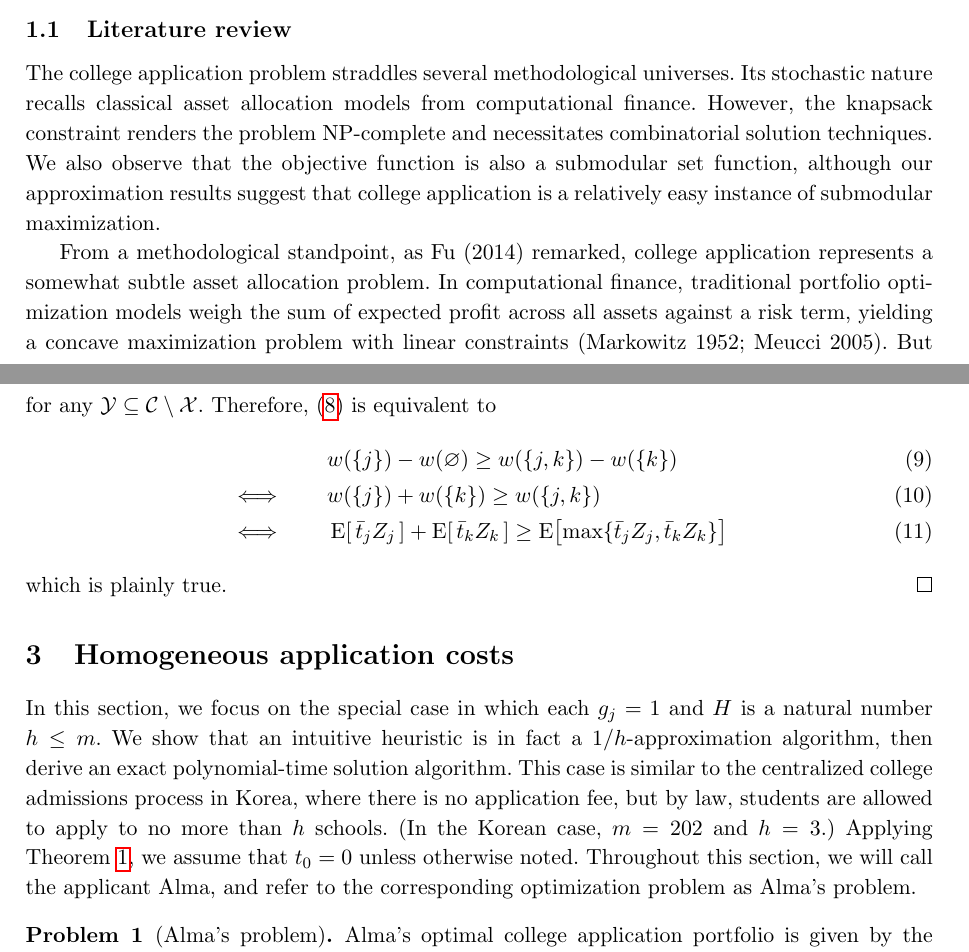
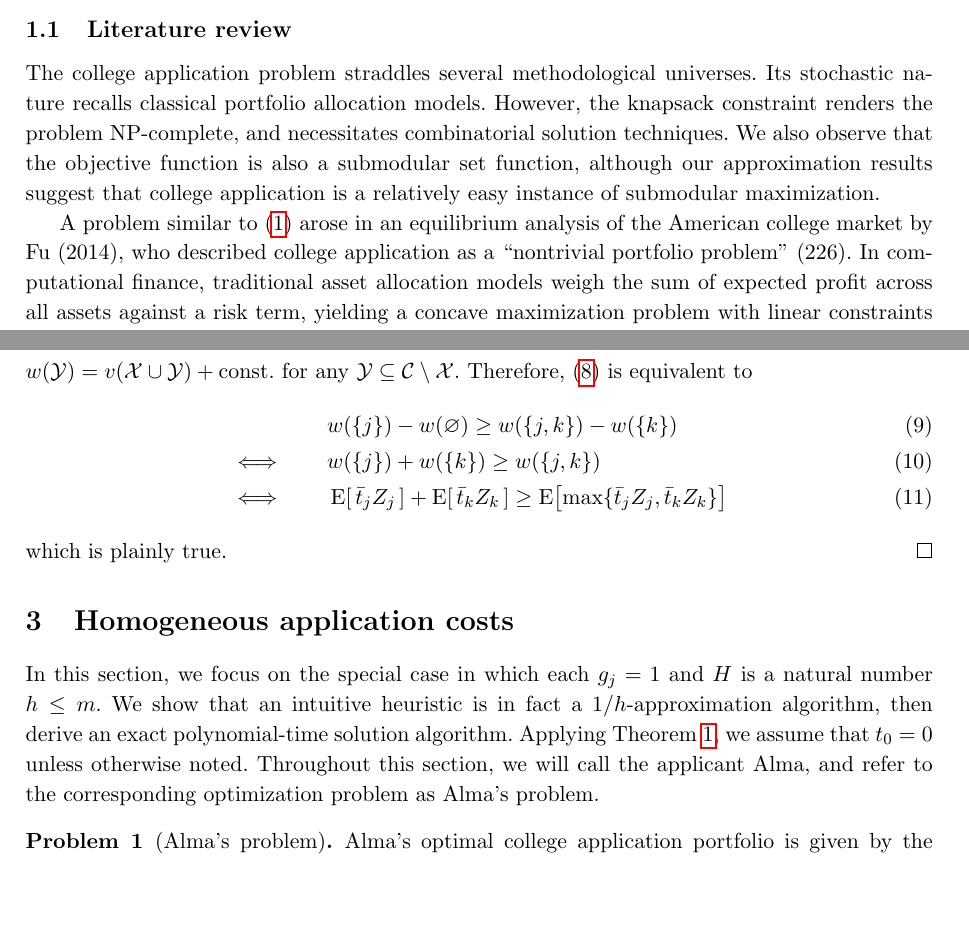
Before and after one commit to maxkapur/CollegeApplication, a LaTeX paper (paper.tex): two parts of pages 3 and 8 of 31, joined at a grey line, cut so that both start at the same text, the shorter picture padded with empty space. Compiled offline with pdfLaTeX.

Commit message:
introduction

```diff
--- a/paper.tex
+++ b/paper.tex
@@ -1,10 +1,11 @@
 %!TEX encoding = UTF-8 Unicode
 
 \newif\ifen\entrue
-% Language selector; must be on line 3
+% Language selector; must be on line 3 for compile.sh to work
 % Change to false to export Korean
 
 \documentclass[11pt]{article} %try amsproc, amsart
+\usepackage{authblk}
 \usepackage{geometry}                % See geometry.pdf to learn the layout options. There are lots.
 \geometry{a4paper, margin=2.5cm}                   % ... or a4paper or a5paper or ...
 % \geometry{landscape}                % Activate for for rotated page geometry
@@ -86,12 +87,14 @@
 \newcommand{\thetitle}{The College Application Problem}
 \newcommand{\therunningtitle}{\thetitle}
 \newcommand{\thedate}{\today}
-\newcommand{\theauthor}{Max Kapur}
+\newcommand{\theauthor}{Max Kapur and Sung-Pil Hong}
+
 \else
 \newcommand{\thetitle}{대학 지원 최적화 문제}
 \newcommand{\therunningtitle}{\thetitle}
 \newcommand{\thedate}{\today}
-\newcommand{\theauthor}{Max Kapur}
+\newcommand{\theauthor}{Max Kapur \& 홍성필}
+
 \fi
 
 
@@ -169,7 +182,7 @@ The college application problem is not solely of theoretical interest. In the Am
 
 \ifen \subsection{Literature review} \else \subsection{문헌 조사} \fi
 %\ifen
-The college application problem straddles several methodological universes. Its stochastic nature recalls classical asset allocation models from computational finance. However, the knapsack constraint renders the problem NP-complete and necessitates combinatorial solution techniques. We also observe that the objective function is also a submodular set function, although our approximation results suggest that college application is a relatively easy instance of submodular maximization.
+The college application problem straddles several methodological universes. Its stochastic nature recalls classical portfolio allocation models. However, the knapsack constraint renders the problem NP-complete, and necessitates combinatorial solution techniques. We also observe that the objective function is also a submodular set function, although our approximation results suggest that college application is a relatively easy instance of submodular maximization.
 %\else
 %대학 지원 문제는 몇 개의 방법론적인 우주를 걸친다. 확률적인 문제인 만큼 재정학 분야... % .....
 %\fi
@@ -178,9 +191,9 @@ The college application problem straddles several methodological universes. Its
 \ifen
 % In an equilibrium analysis of the American college market, Fu (2014) remarked that
 % (and change below)
-From a methodological standpoint, as Fu (2014) remarked, college application represents a somewhat subtle asset allocation problem. In computational finance, traditional portfolio optimization models weigh the sum of expected profit across all assets against a risk term, yielding a concave maximization problem with linear constraints (Markowitz 1952; Meucci 2005). But college applicants maximize the expected value of their \emph{best} asset: If a student is admitted to her $j$th choice, then she is indifferent as to whether she gets into her $(j+1)$th choice. As a result, the valuation function that students maximize is \emph{convex} in the utility associated with individual applications. Risk management is implicit in the college application problem because, in a typical admissions market, college preferability correlates inversely with competitiveness. That is, students negotiate a tradeoff between attractive, selective “reach schools” and less preferable “safety schools” where admission is a safer bet (Jeon 2015). Finally, the combinatorial nature of the college application problem makes it difficult to solve using the gradient-based techniques used in continuous portfolio optimization. Fu estimated her equilibrium model (which considers application as a \emph{cost} rather than a constraint) by clustering the schools so that $m=8$, a scale at which enumeration is tractable. We pursue a more general solution.
-\else
-방법론적인 관점에서 보면, Fu (2014)가 주장한 바처럼 대학 지원 전략은 약간 미묘한 자산 배분 문제이다. 재정학 분야에서 고전적 포트폴리오 최적화 모형은 전체 자산에 대한 기대 총이익에서 위험회피 항을 뺌으로 선형식으로 제약된 오목 최대화 문제를 이룬다 (Markowitz 1952; Meucci 2005). 그러나 대학 지원자는 가치가 제일 높은 단일 자산의 기대 가치를 최대화하고자 한다. 어떤 학생이 자신이 $j$번째로 선호하는 학교에 합격하면 $(j+1)$번째 학교의 합격 여부는 무관한 상황이 된다. 이는 학생이 최대화하려는 함수를 각 지원 발송의 효용에 대해 오목이 아닌 볼록 함수로 만든다. 또한 입학 시장에서는 전형적으로 대학의 효용과 합격 확률이 서로 반비례하므로 대학 지원 문제는 위험 관리를 포함하게 된다. 특히 선호도가 높으며 붙기 어려운 “상향” 지원 학교(reach school)와 선호도가 낮으며 붙기 쉬운 “안정” 지원 학교(safety school) 사이의 균형을 고려해야 한다 (전민희 2015). 마지막, 대학 지원의 조합적인 본질로 인해 연속적인 포트폴리오 최적화 문제에서 흔히 사용하는 기울기 해법으로는 풀기가 어렵다. Fu는 지원 비용을 제약 조건 대신 목적함수의 한 항으로 모형화했으며, 균형 모형의 모수를 추정하기 위해 $m=8$이 되도록 학교들의 클러스터를 먼저 구성했다. 이는 열거법을 통해 문 쉽게 풀 수 있는 규모이지만 본 연구는 더 일반적인 $m$에 대한 해법을 추구한다.
+A problem similar to \eqref{headlineproblem} arose in an equilibrium analysis of the American college market by Fu (2014), who described college application as a ``nontrivial portfolio problem'' (226). In computational finance, traditional asset allocation models weigh the sum of expected profit across all assets against a risk term, yielding a concave maximization problem with linear constraints (Markowitz 1952; Meucci 2005). But college applicants maximize the expected value of their \emph{best} asset: If a student is admitted to her $j$th choice, then she is indifferent as to whether she gets into her $(j+1)$th choice. As a result, the valuation function that students maximize is \emph{convex} in the utility associated with individual applications. Risk management is implicit in the college application problem because, in a typical admissions market, college preferability correlates inversely with competitiveness. That is, students negotiate a tradeoff between attractive, selective “reach schools” and less preferable “safety schools” where admission is a safer bet (Jeon 2015). Finally, the combinatorial nature of the college application problem makes it difficult to solve using the gradient-based techniques used in continuous portfolio optimization. Fu estimated her equilibrium model (which considers application as a \emph{cost} rather than a constraint) by clustering the schools so that $m=8$, a scale at which enumeration is tractable. We pursue a more general solution.
+\else
+미국 대학 입학 시장의 균형 분석에서, Fu (2014)는 \eqref{headlineproblem}과(와) 비슷한 부문제를 직면하였으며 이를 ``nontrivial portfolio problem''이라고 부른다 (226). 재정학 분야에서, 고전적 자산 배분 최적화 모형은 전체 자산에 대한 기대 총이익에서 위험회피 항을 뺌으로 선형식으로 제약된 오목 최대화 문제를 이룬다 (Markowitz 1952; Meucci 2005). 그러나 대학 지원자는 가치가 제일 높은 단일 자산의 기대 가치를 최대화하고자 한다. 어떤 학생이 자신이 $j$번째로 선호하는 학교에 합격하면 $(j+1)$번째 학교의 합격 여부는 무관한 상황이 된다. 이는 학생이 최대화하려는 함수를 각 지원 발송의 효용에 대해 오목이 아닌 볼록 함수로 만든다. 또한 입학 시장에서는 전형적으로 대학의 효용과 합격 확률이 서로 반비례하므로 대학 지원 문제는 위험 관리를 포함하게 된다. 특히 선호도가 높으며 붙기 어려운 “상향” 지원 학교(reach school)와 선호도가 낮으며 붙기 쉬운 “안정” 지원 학교(safety school) 사이의 균형을 고려해야 한다 (전민희 2015). 마지막, 대학 지원의 조합적인 본질로 인해 연속적인 포트폴리오 최적화 문제에서 흔히 사용하는 기울기 해법으로는 풀기가 어렵다. Fu는 지원 비용을 제약 조건 대신 목적함수의 한 항으로 모형화했으며, 균형 모형의 모수를 추정하기 위해 $m=8$이 되도록 학교들의 클러스터를 먼저 구성했다. 이는 열거법을 통해 문 쉽게 풀 수 있는 규모이지만 본 연구는 더 일반적인 $m$에 대한 해법을 추구한다.
 \fi
 
 \ifen
@@ -412,7 +425,7 @@ It is self-evident that $v(\mathcal{X})$ is nondecreasing. To establish its subm
 v(\mathcal{X} \cup \{j\}) - v(\mathcal{X}) \geq
 v(\mathcal{X} \cup \{j, k\}) - v(\mathcal{X} \cup \{k\})
 \end{equation}
-for $\mathcal{X} \subset \mathcal{C}$ and $j \neq k \in \mathcal{C} \setminus \mathcal{X}$. By repeatedly eliminating the schools in $\mathcal{X}$ according to \eqref{howtotransformtj}, we can obtain a portfolio valuation function $w(\mathcal{Y})$ with parameter $\bar t$ such that $w(\mathcal{Y}) = v(\mathcal{X} \cup \mathcal{Y}) + \text{const.}$ for any $\mathcal{Y} \subseteq \mathcal{C} \setminus \mathcal{X}$. Therefore, \eqref{nemhauseriii} is equivalent to
+for $\mathcal{X} \subset \mathcal{C}$ and $j \neq k \in \mathcal{C} \setminus \mathcal{X}$. By Theorem \ref{eliminationtheorem}, we can repeatedly eliminate the schools in $\mathcal{X}$ according to \eqref{howtotransformtj} to obtain a portfolio valuation function $w(\mathcal{Y})$ with parameter $\bar t$ such that $w(\mathcal{Y}) = v(\mathcal{X} \cup \mathcal{Y}) + \text{const.}$ for any $\mathcal{Y} \subseteq \mathcal{C} \setminus \mathcal{X}$. Therefore, \eqref{nemhauseriii} is equivalent to
 \begin{align}
 & w(\{j\}) - w(\varnothing) \geq w(\{j, k\}) - w(\{k\}) \\
 \iff \qquad &w(\{j\})  +  w(\{k\})  \geq w(\{j, k\})  \\
@@ -428,7 +441,7 @@ $v(\mathcal{X})$가 단조 증가하는 것은 자명하다. Submodularity를
 v(\mathcal{X} \cup \{j\}) - v(\mathcal{X}) \geq
 v(\mathcal{X} \cup \{j, k\}) - v(\mathcal{X} \cup \{k\})
 \end{equation}
-\eqref{howtotransformtj}에 따라 $\mathcal{X}$에 속한 학교를 반복적으로 소거하면 모수 $\bar t$로 갖춘 포트폴리오 함수 $w(\mathcal{Y})$를 얻을 수 있으며,  모든 $\mathcal{Y} \subseteq \mathcal{C} \setminus \mathcal{X}$에 대해 $w(\mathcal{Y}) = v(\mathcal{X} \cup \mathcal{Y}) + \text{const.}$가 성립한다. 따라서 \eqref{nemhauseriii}은(는) 다음 부등식과 동등하다.
+정리 \ref{eliminationtheorem}을(를) 적용하면, \eqref{howtotransformtj}에 따라 $\mathcal{X}$에 속한 학교를 반복적으로 소거하여 모수 $\bar t$로 갖춘 포트폴리오 함수 $w(\mathcal{Y})$를 얻을 수 있으며,  모든 $\mathcal{Y} \subseteq \mathcal{C} \setminus \mathcal{X}$에 대해 $w(\mathcal{Y}) = v(\mathcal{X} \cup \mathcal{Y}) + \text{const.}$가 성립한다. 따라서 \eqref{nemhauseriii}은(는) 다음 부등식과 동등하다.
 \begin{align}
 & w(\{j\}) - w(\varnothing) \geq w(\{j, k\}) - w(\{k\}) \\
 \iff \qquad &w(\{j\})  +  w(\{k\})  \geq w(\{j, k\})  \\
@@ -444,9 +457,12 @@ v(\mathcal{X} \cup \{j, k\}) - v(\mathcal{X} \cup \{k\})
 
 \ifen \section{Homogeneous application costs}  \else \section{동일한 지원 비용} \fi \label{homogappcosts}
 \ifen In this section, we focus on the special case in which each $g_j = 1$ and $H$ is a natural number $h \leq m$.   We show that an intuitive heuristic is in fact a $1/h$-approximation algorithm, then derive an exact polynomial-time solution algorithm.
-This case is similar to the centralized college admissions process in Korea, where there is no application fee, but by law, students are allowed to apply to no more than $h$ schools. (In the Korean case, $m=202$ and $h=3$.) Applying Theorem \ref{assumetzerozero}, we assume that $t_0 = 0$ unless otherwise noted. Throughout this section, we will call the applicant Alma, and refer to the corresponding optimization problem as Alma's problem.
-\else
-본 절에서 모든 $g_j = 1$이며 $H$가 자연수 $h \leq m$인 특수한 경우에 집중한다. 직관적인 휴리스틱 해법이 실제로 $1/h$-근사 해법임을 보인 다음에 정확한 다항 시간 해법을 도출한다. 이 특수한 경우는 지원 비용이 없으며 국가 법에 따라 최대 $h$개의 학교에 지원할 수 있는 한국의 중심화된 대학 지원 과정과 비슷하다. (한국 경우,  $m=202$이고 $h=3$이다.) 정리 \ref{assumetzerozero}을(를) 적용하여 다른 언급이 없으면 $t_0 = 0$임을 가정하자. 본 절 내내 지원자를 `알마'라고 부르고 해당 최적화 문제를 `알마의 문제'라고 부른다.
+%This case is similar to the centralized college admissions process in Korea, where there is no application fee, but by law, students are allowed to apply to no more than $h$ schools. (In the Korean case, $m=202$ and $h=3$.)
+Applying Theorem \ref{assumetzerozero}, we assume that $t_0 = 0$ unless otherwise noted. Throughout this section, we will call the applicant Alma, and refer to the corresponding optimization problem as Alma's problem.
+\else
+본 절에서 모든 $g_j = 1$이며 $H$가 자연수 $h \leq m$인 특수한 경우에 집중한다. 직관적인 휴리스틱 해법이 실제로 $1/h$-근사 해법임을 보인 다음에 정확한 다항 시간 해법을 도출한다.
+%이 특수한 경우는 지원 비용이 없으며 국가 법에 따라 최대 $h$개의 학교에 지원할 수 있는 한국의 중심화된 대학 지원 과정과 비슷하다. (한국 경우,  $m=202$이고 $h=3$이다.)
+정리 \ref{assumetzerozero}을(를) 적용하여 다른 언급이 없으면 $t_0 = 0$임을 가정하자. 본 절 내내 지원자를 `알마'라고 부르고 해당 최적화 문제를 `알마의 문제'라고 부른다.
 \fi
 
 \begin{problem}[\ifen Alma’s problem\else 알마의 문제\fi]
```
Also changed, not shown: paper-en.pdf, paper.tex (16 more changed lines).
